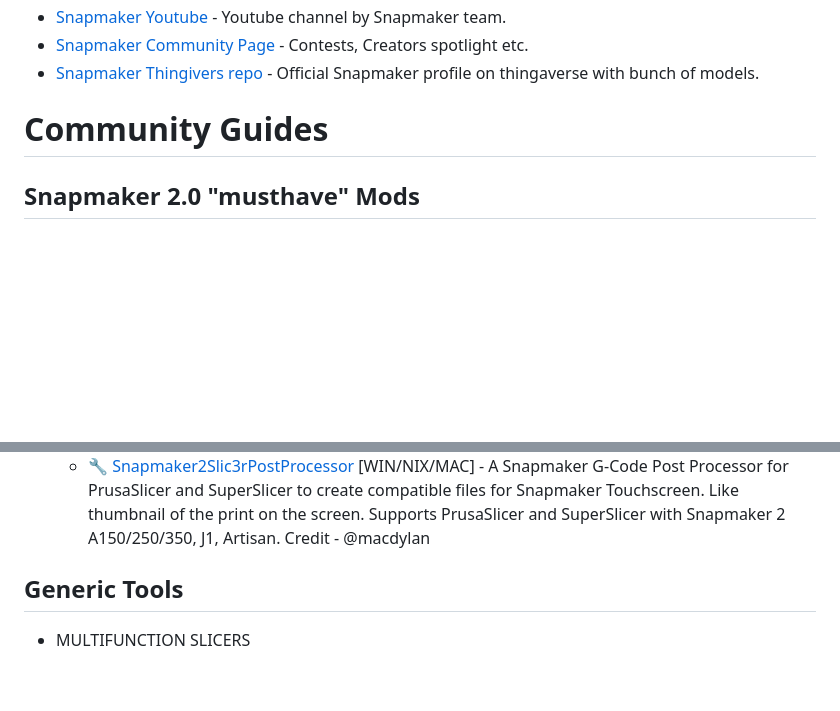
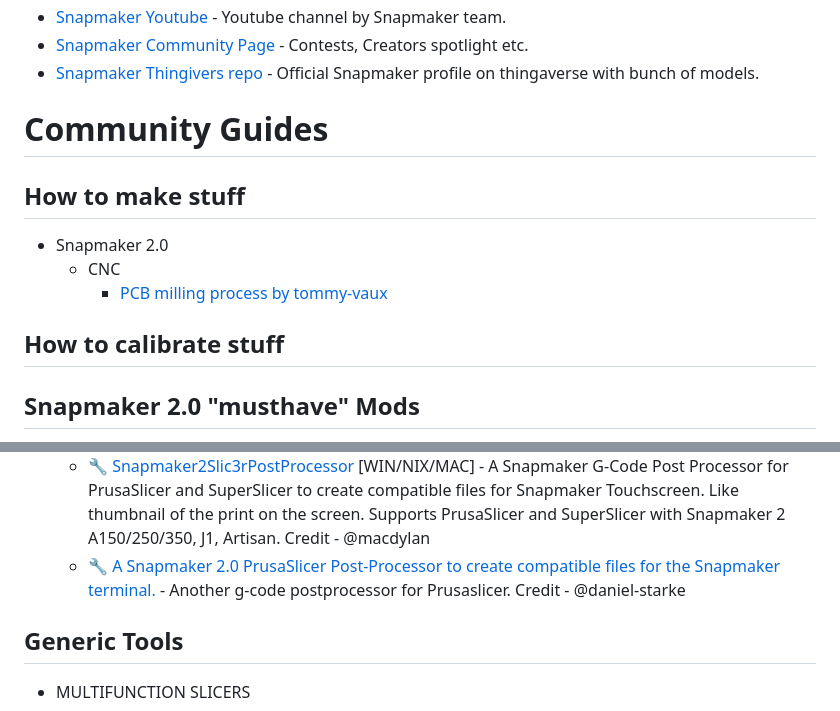
Before and after one commit to shurushetr/awesome-snapmaker, a Markdown page: readme.md, 2 parts joined by grey strips. GitHub-like rendering; blank space fills up the shorter version.

Commit message:
More links.

```diff
--- a/readme.md
+++ b/readme.md
@@ -76,6 +76,13 @@ Legend: 📝 blog posts · 💡 examples · 📚 docs · 🔧 tools · 📹 talk
 - [Snapmaker Thingivers repo](https://www.thingiverse.com/snapmakerinc) - Official Snapmaker profile on thingaverse with bunch of models.
 
 # Community Guides
+## How to make stuff
+- Snapmaker 2.0
+  - CNC
+    - [PCB milling process by tommy-vaux](https://github.com/tommy-vaux/Snapmaker_2_PCB_Milling_Process)
+
+## How to calibrate stuff
+
 ## Snapmaker 2.0 "musthave" Mods
 - Overall Platform related
   - Stiffness
@@ -100,6 +107,7 @@ Legend: 📝 blog posts · 💡 examples · 📚 docs · 🔧 tools · 📹 talk
 - G-CODE
   - 🔧 [SM2Uploader](https://github.com/macdylan/sm2uploader) [WIN/NIX/MAC] - A command-line tool for send the gcode file to Snapmaker Printers via WiFi connection. Supports Cura/PrusaSlicer/SuperSlicer/ideaMaker with Snapmaker 2 A150/250/350, J1, Artisan. Credit - @macdylan
   - 🔧 [Snapmaker2Slic3rPostProcessor](https://github.com/macdylan/Snapmaker2Slic3rPostProcessor) [WIN/NIX/MAC] - A Snapmaker G-Code Post Processor for PrusaSlicer and SuperSlicer to create compatible files for Snapmaker Touchscreen. Like thumbnail of the print on the screen. Supports PrusaSlicer and SuperSlicer with Snapmaker 2 A150/250/350, J1, Artisan. Credit - @macdylan
+   - 🔧 [A Snapmaker 2.0 PrusaSlicer Post-Processor to create compatible files for the Snapmaker terminal.](https://github.com/daniel-starke/sm2pspp) - Another g-code postprocessor for Prusaslicer. Credit - @daniel-starke
 
 
 ## Generic Tools
```
Also changed, not shown: other parts of readme.md (+1 -1 lines).
